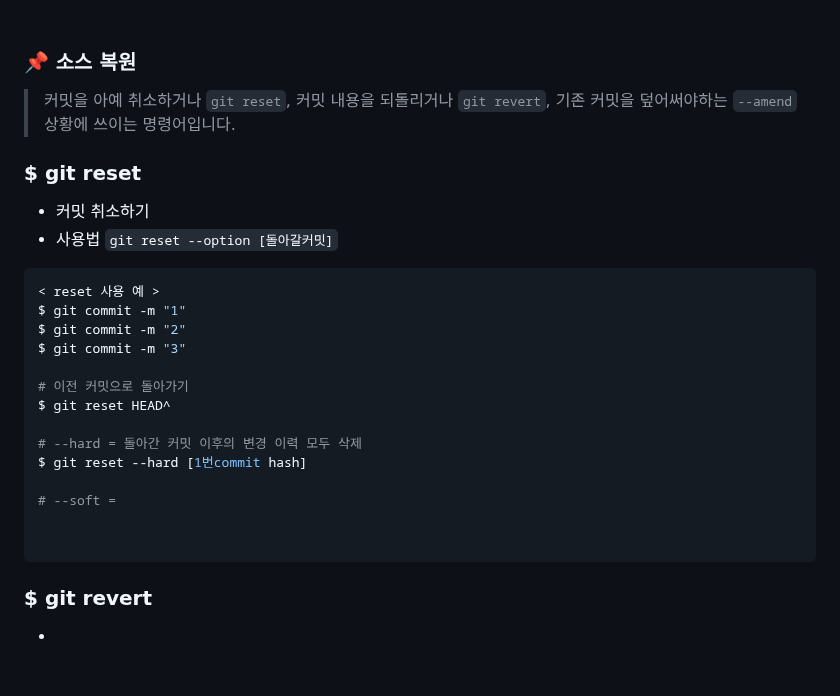
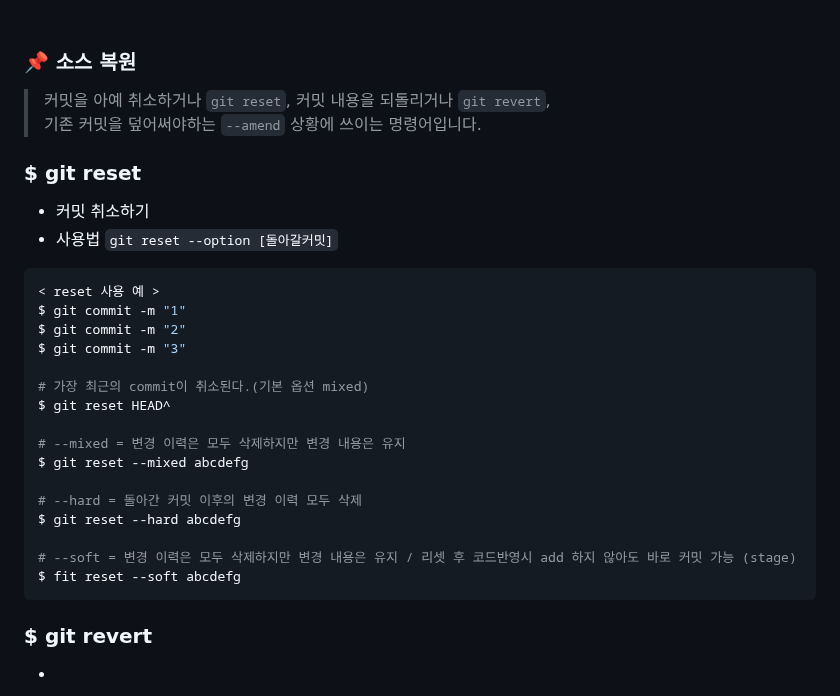
Before and after one commit to minxgu/Git-study, a Markdown page: README.md, the part around the change. Drawn GitHub-style; blank space fills up the shorter version.

````diff
--- a/README.md
+++ b/README.md
@@ -101,7 +101,8 @@ $ git fetch origin master
 &nbsp;
 
 ### :pushpin: 소스 복원
-> 커밋을 아예 취소하거나 `git reset`, 커밋 내용을 되돌리거나 `git revert`, 기존 커밋을 덮어써야하는 `--amend` 상황에 쓰이는 명령어입니다.
+> 커밋을 아예 취소하거나 `git reset`, 커밋 내용을 되돌리거나 `git revert`,
+> 기존 커밋을 덮어써야하는 `--amend` 상황에 쓰이는 명령어입니다.
 
 ### $ git reset
 - 커밋 취소하기
@@ -112,15 +113,17 @@ $ git commit -m "1"
 $ git commit -m "2"
 $ git commit -m "3"
 
-# 이전 커밋으로 돌아가기
+# 가장 최근의 commit이 취소된다.(기본 옵션 mixed)
 $ git reset HEAD^
 
+# --mixed = 변경 이력은 모두 삭제하지만 변경 내용은 유지
+$ git reset --mixed abcdefg
+
 # --hard = 돌아간 커밋 이후의 변경 이력 모두 삭제
-$ git reset --hard [1번commit hash]
+$ git reset --hard abcdefg
 
-# --soft =
-
-
+# --soft = 변경 이력은 모두 삭제하지만 변경 내용은 유지 / 리셋 후 코드반영시 add 하지 않아도 바로 커밋 가능 (stage)
+$ fit reset --soft abcdefg
 ```
 
 ### $ git revert
````
